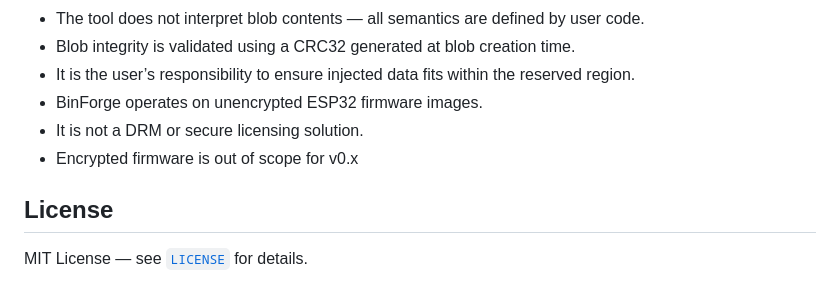
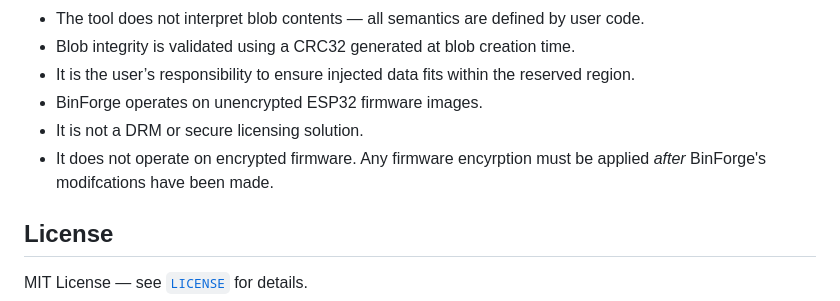
Before and after one commit to Mr-PauI/ESP32-BinForge, a Markdown page: README.md, the part around the change. Rendered like a GitHub page.

Commit message:
Clarify encrypted firmware handling in README

```diff
--- a/README.md
+++ b/README.md
@@ -94,7 +94,7 @@ as compiled and flashed without modification. The next two terminal windows show
 - It is the user’s responsibility to ensure injected data fits within the reserved region.
 - BinForge operates on unencrypted ESP32 firmware images.
 - It is not a DRM or secure licensing solution.
-- Encrypted firmware is out of scope for v0.x
+- It does not operate on encrypted firmware. Any firmware encyrption must be applied *after* BinForge's modifcations have been made.
 
 ## License
 
```
